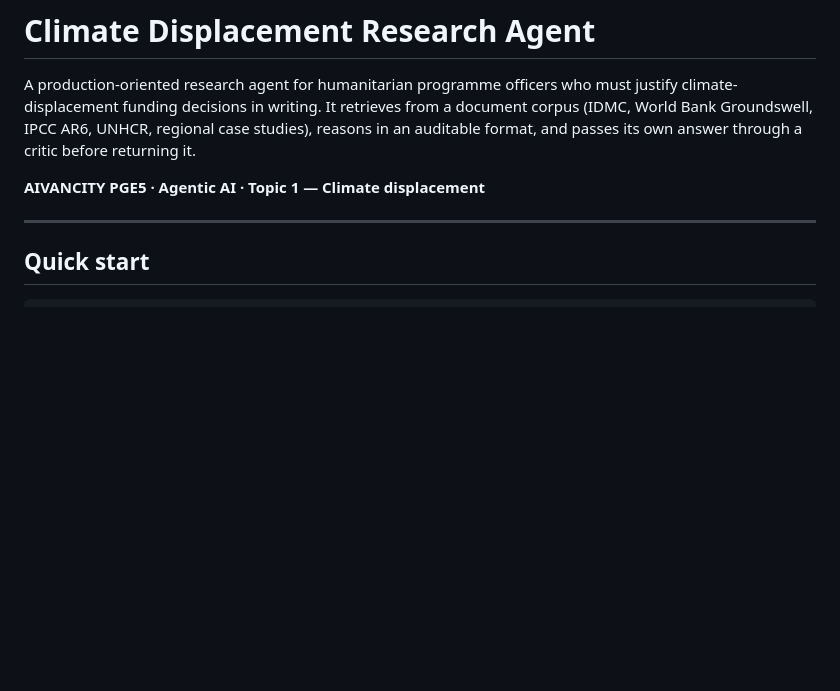
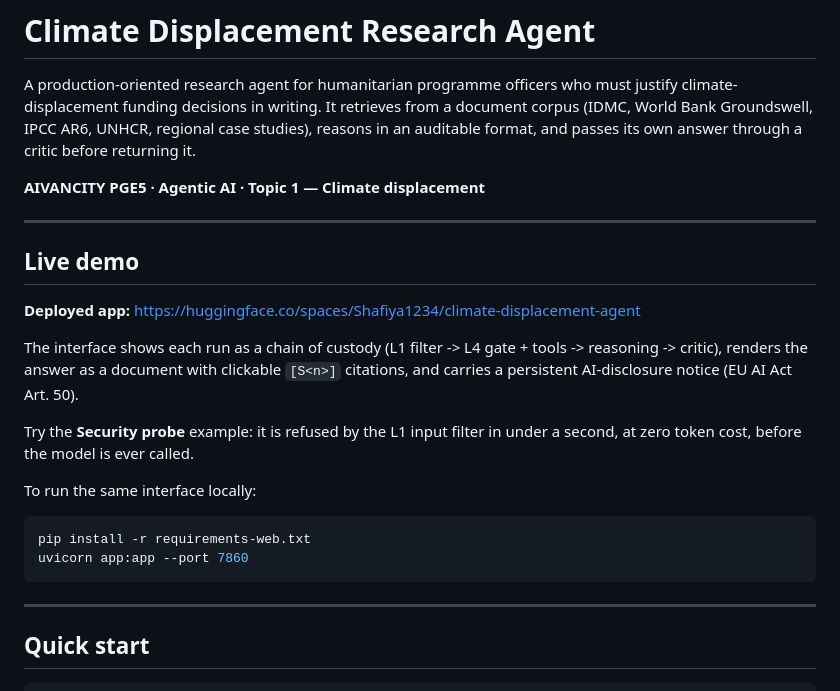
Before and after one commit to Shafiya0101/climate-displacement-agent, a Markdown page: README.md, the part around the change. GitHub-like rendering; blank space fills up the shorter version.

Commit message:
Add group names and live app link to README

````diff
--- a/README.md
+++ b/README.md
@@ -7,6 +7,26 @@ studies), reasons in an auditable format, and passes its own answer through a
 critic before returning it.
 
 **AIVANCITY PGE5 · Agentic AI · Topic 1 — Climate displacement**
+
+---
+
+## Live demo
+
+**Deployed app:** https://huggingface.co/spaces/Shafiya1234/climate-displacement-agent
+
+The interface shows each run as a chain of custody (L1 filter -> L4 gate + tools
+-> reasoning -> critic), renders the answer as a document with clickable `[S<n>]`
+citations, and carries a persistent AI-disclosure notice (EU AI Act Art. 50).
+
+Try the **Security probe** example: it is refused by the L1 input filter in under
+a second, at zero token cost, before the model is ever called.
+
+To run the same interface locally:
+
+```bash
+pip install -r requirements-web.txt
+uvicorn app:app --port 7860
+```
 
 ---
 
````
